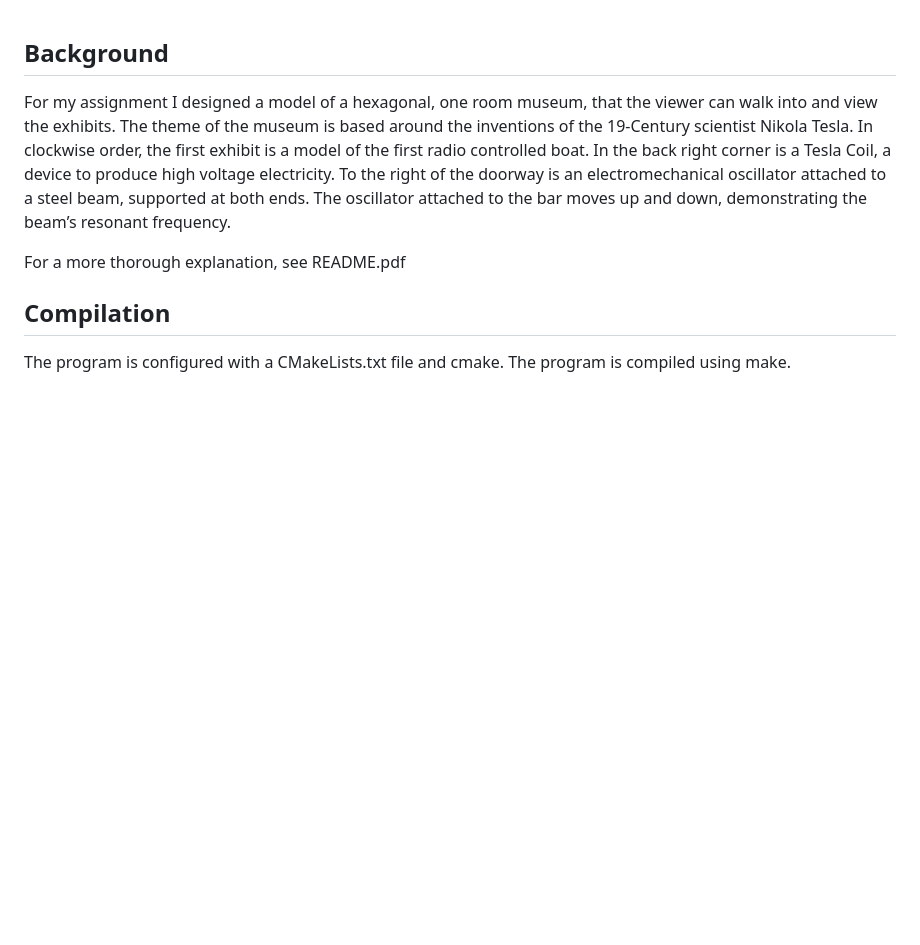
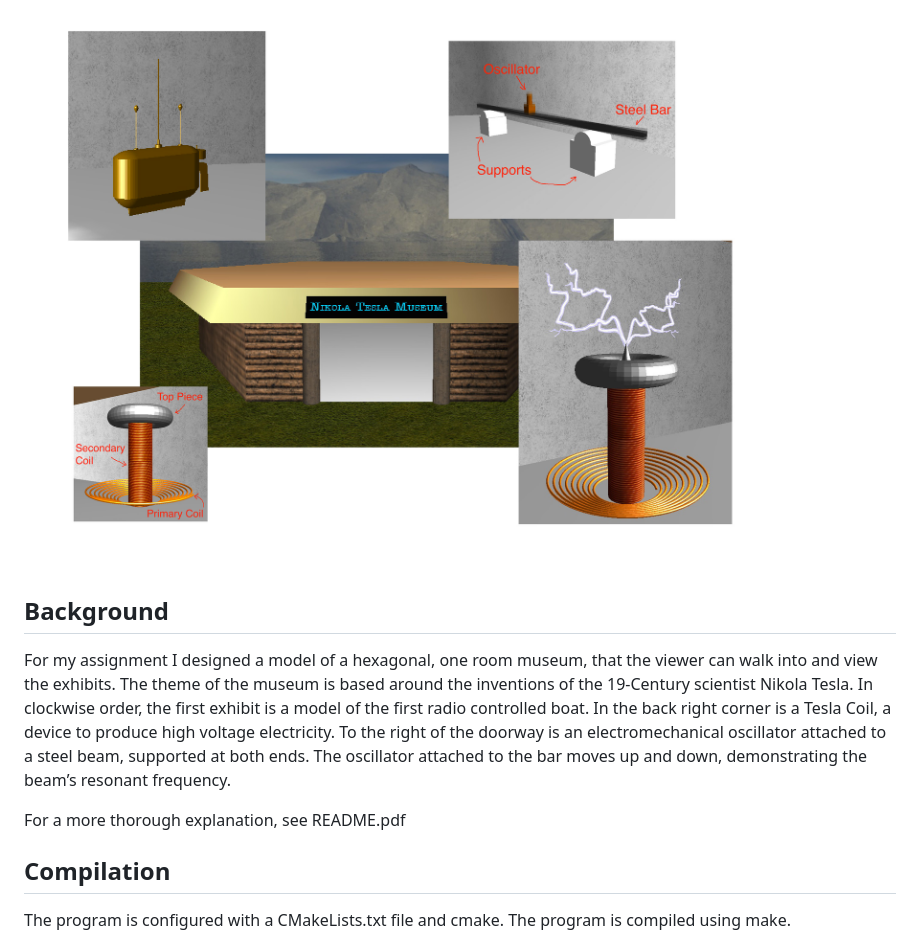
Before and after one commit to BenThurber/COSC363-Assignment-1, a Markdown page: README.md, the part around the change. Drawn GitHub-style; pictures changed too: GitHub_overview.jpg (added); blank space fills up the shorter version.

Commit message:
Added Image to github page

```diff
--- a/README.md
+++ b/README.md
@@ -1,3 +1,5 @@
+![Cover_Image](https://raw.githubusercontent.com/BenThurber/COSC363-Assignment-1/master/GitHub_overview.jpg)
+
 ## Background
 For my assignment I designed a model of a hexagonal, one room museum, that the viewer can walk into and view the exhibits. The theme of the museum is based around the inventions of the 19-Century scientist Nikola Tesla. In clockwise order, the first exhibit is a model of the first radio controlled boat. In the back right corner is a Tesla Coil, a device to produce high voltage electricity. To the right of the doorway is an electromechanical oscillator attached to a steel beam, supported at both ends. The oscillator attached to the bar moves up and down, demonstrating the beam’s resonant frequency.
 
```
